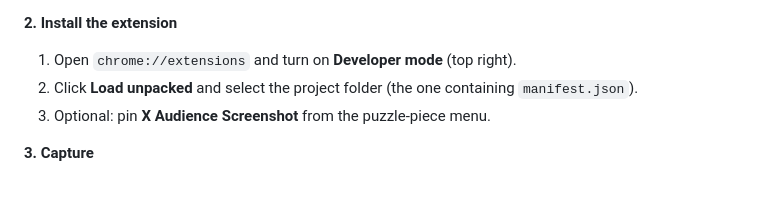
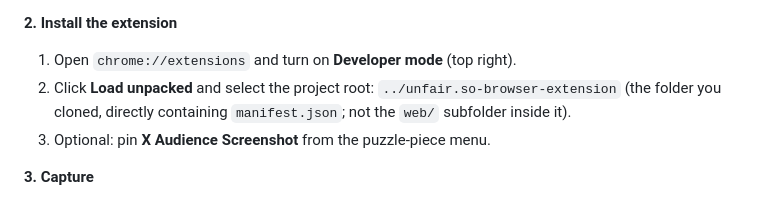
Before and after one commit to sayandedotcom/unfair.so-browser-extension, a Markdown page: README.md, the part around the change. Drawn GitHub-style.

Commit message:
docs: name the folder to select when loading the extension
Co-Authored-By: Claude Sonnet 5.5 <noreply@anthropic.com>

```diff
--- a/README.md
+++ b/README.md
@@ -32,7 +32,7 @@ Already have the folder? Just `cd` into it. Leave the server running and open <h
 **2. Install the extension**
 
 1. Open `chrome://extensions` and turn on **Developer mode** (top right).
-2. Click **Load unpacked** and select the project folder (the one containing `manifest.json`).
+2. Click **Load unpacked** and select the project root: `../unfair.so-browser-extension` (the folder you cloned, directly containing `manifest.json`; not the `web/` subfolder inside it).
 3. Optional: pin **X Audience Screenshot** from the puzzle-piece menu.
 
 **3. Capture**
```
